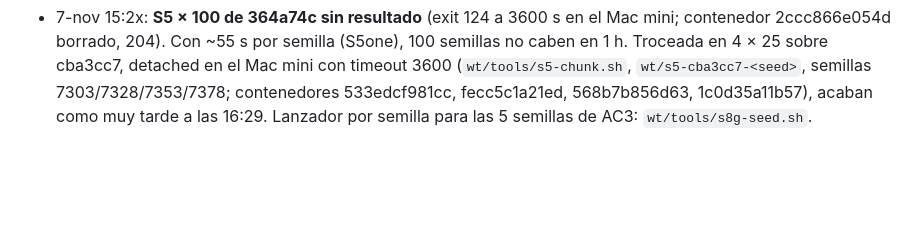
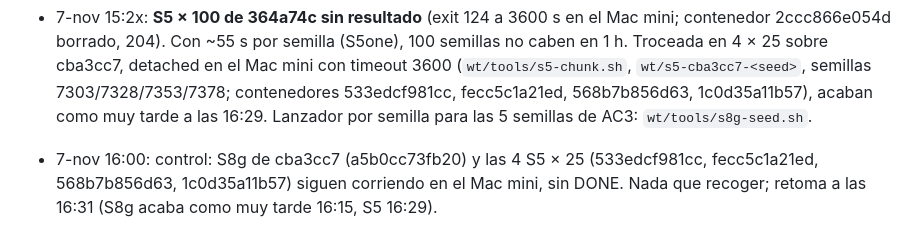
Before and after one commit to acronims/forever-guild-squads, a Markdown page: docs/PROGRESS-v1.2.md, the part around the change. Rendered like a GitHub page; blank space fills up the shorter version.

Commit message:
docs: PROGRESS v1.2, control 16:00 (S8g y S5 corriendo)

```diff
--- a/docs/PROGRESS-v1.2.md
+++ b/docs/PROGRESS-v1.2.md
@@ -73,3 +73,4 @@ Estados: no ejecutado · corriendo · reportado hecho · verificado (gate de evi
 - 7-nov 15:1x: **diagnóstico AC3** (lectura de `Sync.lua`): las rondas extra de hello (`MAX_ROUNDS = 6`, a +30, +45… s) solo siguen si la respuesta enseña ≥ 10 registros (`learned`), y `learned` solo contaba los aplicados. A un recién llegado de la 1.2 le contestan sobre todo miembros (8 de 40, muestra de 2 de 8 cubos, ~1,1 copias por registro y ronda), así que casi todo queda **pendiente** (quórum 2 / 3) y no cuenta: tras el primer hello no hay más rondas y las segundas copias no llegan nunca. En la 1.1 el oficial contestaba siempre con copias selladas (verificadas al momento). **Intento 1** (cba3cc7, test primero: rojo → verde): una copia pendiente nueva cuenta como aprendida. S8g guarda ahora la curva del recién llegado (`newcomerCurve`: [s, guardados, pendientes] cada 30 s). S8g corta (`--s8gmin 0.5`) en local sobre el código de antes, para ver la curva sin arreglo (`/tmp/gsq/s8g-curve.log`).
 - 7-nov 15:2x: **curva sin arreglo** (S8g `--s8gmin 0.5` en local sobre el código de antes de cba3cc7; las fuentes se leen al arrancar, así que es la base limpia, 954 s): el recién llegado sí llega, **t95 180 s / t100 200 s**, curva [s, guardados, pendientes] = [30,119,20] [60,132,16] [90,134,31] [120,143,35] [150,192,26] [180,211,10]; converge en 15 s. Con 30 s de ediciones el atasco no aparece: con 119 guardados a los 30 s las rondas siguen igual. **La hipótesis del intento 1 no queda confirmada**: el fallo de la S8g completa (15 min) es otra cosa o depende de la carga acumulada. La S8g de cba3cc7 lo dirá y además trae la curva de 15 min. (En esa corrida corta AC2-oficial sale 34 % con solo 109 hellos: no es la medida del AC).
 - 7-nov 15:2x: **S5 × 100 de 364a74c sin resultado** (exit 124 a 3600 s en el Mac mini; contenedor 2ccc866e054d borrado, 204). Con ~55 s por semilla (S5one), 100 semillas no caben en 1 h. Troceada en 4 × 25 sobre cba3cc7, detached en el Mac mini con timeout 3600 (`wt/tools/s5-chunk.sh`, `wt/s5-cba3cc7-<seed>`, semillas 7303/7328/7353/7378; contenedores 533edcf981cc, fecc5c1a21ed, 568b7b856d63, 1c0d35a11b57), acaban como muy tarde a las 16:29. Lanzador por semilla para las 5 semillas de AC3: `wt/tools/s8g-seed.sh`.
+- 7-nov 16:00: control: S8g de cba3cc7 (a5b0cc73fb20) y las 4 S5 × 25 (533edcf981cc, fecc5c1a21ed, 568b7b856d63, 1c0d35a11b57) siguen corriendo en el Mac mini, sin DONE. Nada que recoger; retoma a las 16:31 (S8g acaba como muy tarde 16:15, S5 16:29).
```
